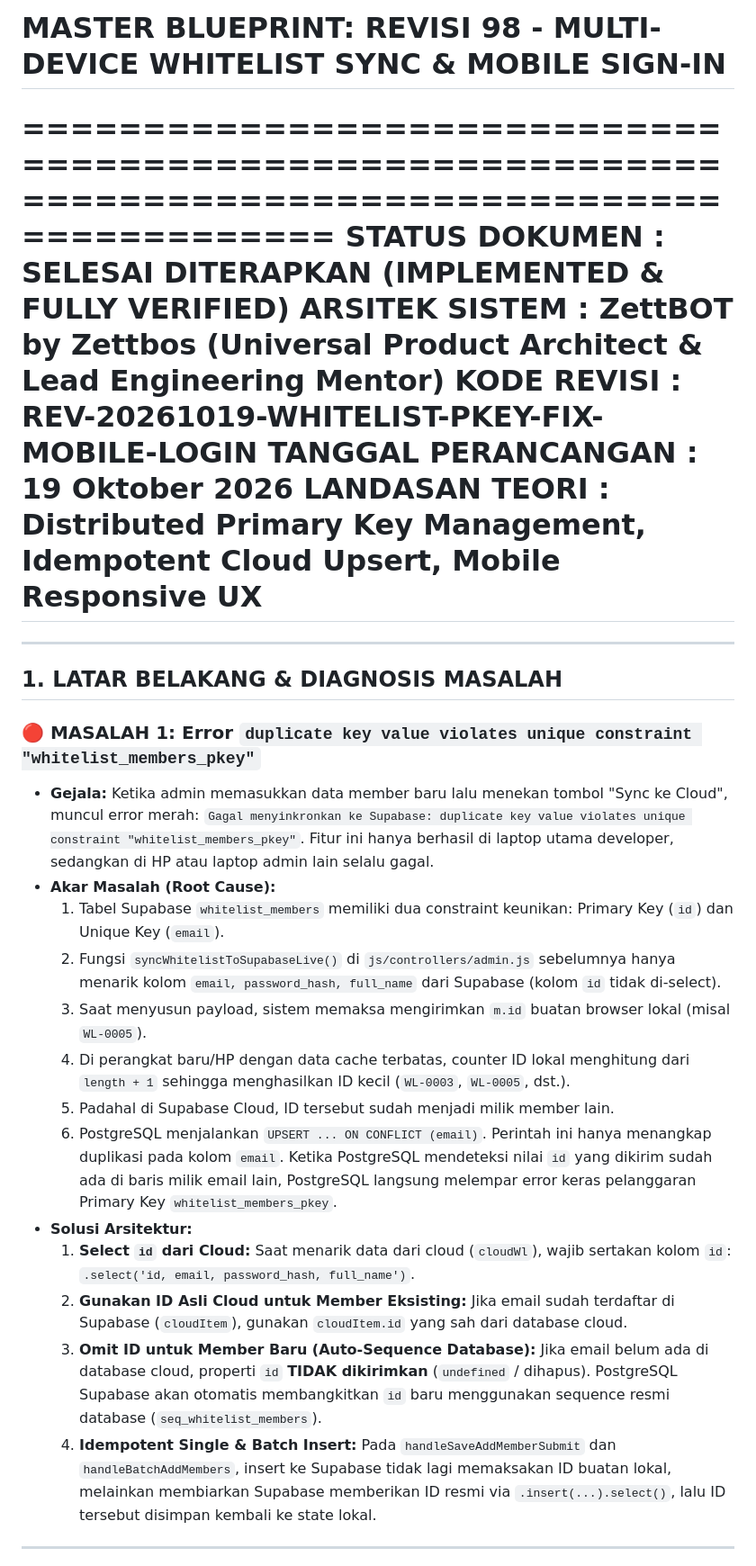
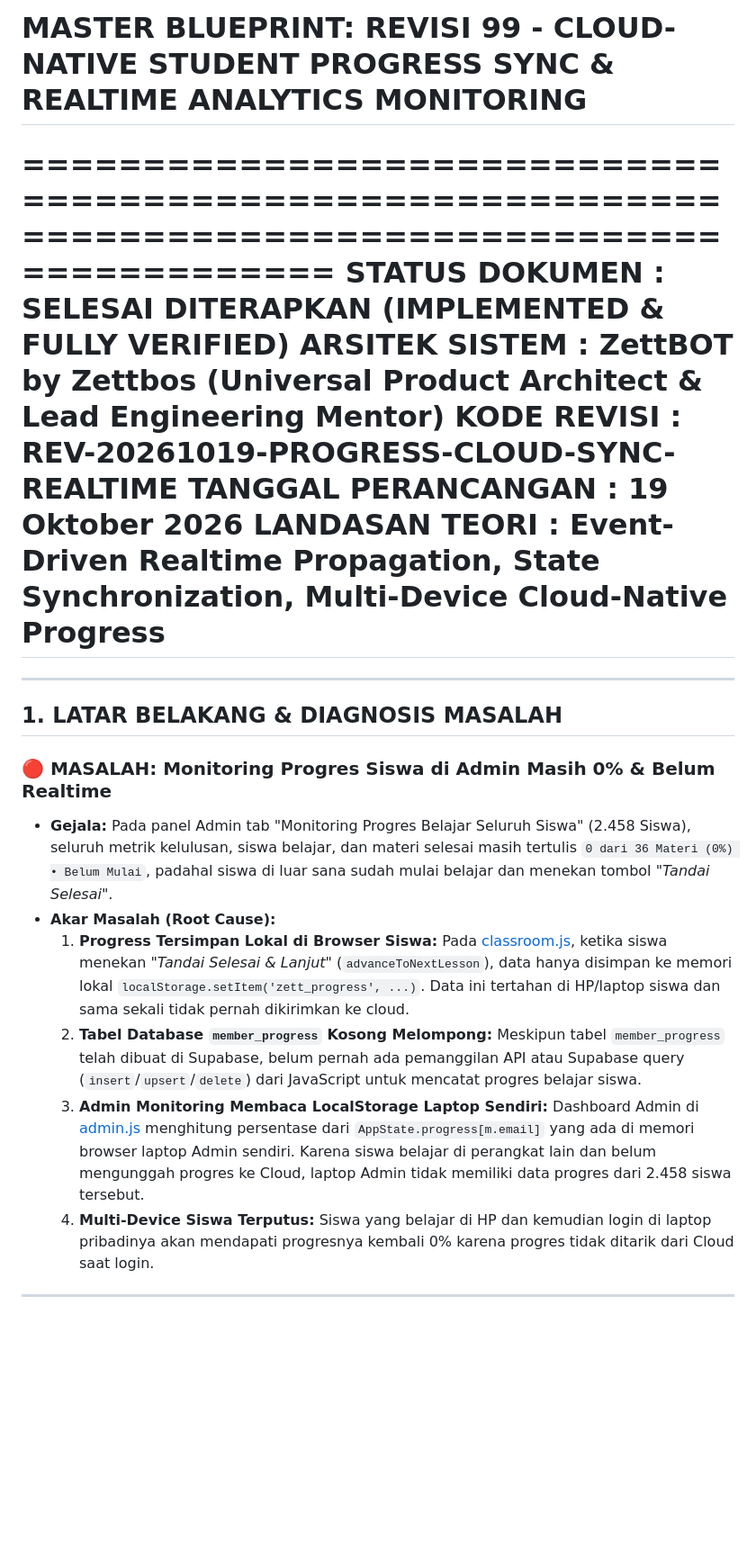
Before and after one commit to zettbos/lms, a Markdown page: revisi.md, the part around one of its changes. Shown at 90% size. Drawn GitHub-style; blank space fills up the shorter version.

```diff
--- a/revisi.md
+++ b/revisi.md
@@ -1,33 +1,24 @@
-# MASTER BLUEPRINT: REVISI 98 - MULTI-DEVICE WHITELIST SYNC & MOBILE SIGN-IN
+# MASTER BLUEPRINT: REVISI 99 - CLOUD-NATIVE STUDENT PROGRESS SYNC & REALTIME ANALYTICS MONITORING
 ====================================================================================================
 STATUS DOKUMEN   : SELESAI DITERAPKAN (IMPLEMENTED & FULLY VERIFIED)
 ARSITEK SISTEM   : ZettBOT by Zettbos (Universal Product Architect & Lead Engineering Mentor)
-KODE REVISI      : REV-20261019-WHITELIST-PKEY-FIX-MOBILE-LOGIN
+KODE REVISI      : REV-20261019-PROGRESS-CLOUD-SYNC-REALTIME
 TANGGAL PERANCANGAN : 19 Oktober 2026
-LANDASAN TEORI   : Distributed Primary Key Management, Idempotent Cloud Upsert, Mobile Responsive UX
+LANDASAN TEORI   : Event-Driven Realtime Propagation, State Synchronization, Multi-Device Cloud-Native Progress
 ====================================================================================================
 
 ---
 
 ## 1. LATAR BELAKANG & DIAGNOSIS MASALAH
 
-### 🔴 MASALAH 1: Error `duplicate key value violates unique constraint "whitelist_members_pkey"`
+### 🔴 MASALAH: Monitoring Progres Siswa di Admin Masih 0% & Belum Realtime
 - **Gejala:**
-  Ketika admin memasukkan data member baru lalu menekan tombol "Sync ke Cloud", muncul error merah:
-  `Gagal menyinkronkan ke Supabase: duplicate key value violates unique constraint "whitelist_members_pkey"`.
-  Fitur ini hanya berhasil di laptop utama developer, sedangkan di HP atau laptop admin lain selalu gagal.
+  Pada panel Admin tab "Monitoring Progres Belajar Seluruh Siswa" (2.458 Siswa), seluruh metrik kelulusan, siswa belajar, dan materi selesai masih tertulis `0 dari 36 Materi (0%) • Belum Mulai`, padahal siswa di luar sana sudah mulai belajar dan menekan tombol *"Tandai Selesai"*.
 - **Akar Masalah (Root Cause):**
-  1. Tabel Supabase `whitelist_members` memiliki dua constraint keunikan: Primary Key (`id`) dan Unique Key (`email`).
-  2. Fungsi `syncWhitelistToSupabaseLive()` di `js/controllers/admin.js` sebelumnya hanya menarik kolom `email, password_hash, full_name` dari Supabase (kolom `id` tidak di-select).
-  3. Saat menyusun payload, sistem memaksa mengirimkan `m.id` buatan browser lokal (misal `WL-0005`).
-  4. Di perangkat baru/HP dengan data cache terbatas, counter ID lokal menghitung dari `length + 1` sehingga menghasilkan ID kecil (`WL-0003`, `WL-0005`, dst.).
-  5. Padahal di Supabase Cloud, ID tersebut sudah menjadi milik member lain.
-  6. PostgreSQL menjalankan `UPSERT ... ON CONFLICT (email)`. Perintah ini hanya menangkap duplikasi pada kolom `email`. Ketika PostgreSQL mendeteksi nilai `id` yang dikirim sudah ada di baris milik email lain, PostgreSQL langsung melempar error keras pelanggaran Primary Key `whitelist_members_pkey`.
-- **Solusi Arsitektur:**
-  1. **Select `id` dari Cloud:** Saat menarik data dari cloud (`cloudWl`), wajib sertakan kolom `id`: `.select('id, email, password_hash, full_name')`.
-  2. **Gunakan ID Asli Cloud untuk Member Eksisting:** Jika email sudah terdaftar di Supabase (`cloudItem`), gunakan `cloudItem.id` yang sah dari database cloud.
-  3. **Omit ID untuk Member Baru (Auto-Sequence Database):** Jika email belum ada di database cloud, properti `id` **TIDAK dikirimkan** (`undefined` / dihapus). PostgreSQL Supabase akan otomatis membangkitkan `id` baru menggunakan sequence resmi database (`seq_whitelist_members`).
-  4. **Idempotent Single & Batch Insert:** Pada `handleSaveAddMemberSubmit` dan `handleBatchAddMembers`, insert ke Supabase tidak lagi memaksakan ID buatan lokal, melainkan membiarkan Supabase memberikan ID resmi via `.insert(...).select()`, lalu ID tersebut disimpan kembali ke state lokal.
+  1. **Progress Tersimpan Lokal di Browser Siswa:** Pada [classroom.js](file:///c:/Users/farha/.gemini/antigravity-ide/scratch/lms-zettbos/js/controllers/classroom.js), ketika siswa menekan *"Tandai Selesai & Lanjut"* (`advanceToNextLesson`), data hanya disimpan ke memori lokal `localStorage.setItem('zett_progress', ...)`. Data ini tertahan di HP/laptop siswa dan sama sekali tidak pernah dikirimkan ke cloud.
+  2. **Tabel Database `member_progress` Kosong Melompong:** Meskipun tabel `member_progress` telah dibuat di Supabase, belum pernah ada pemanggilan API atau Supabase query (`insert`/`upsert`/`delete`) dari JavaScript untuk mencatat progres belajar siswa.
+  3. **Admin Monitoring Membaca LocalStorage Laptop Sendiri:** Dashboard Admin di [admin.js](file:///c:/Users/farha/.gemini/antigravity-ide/scratch/lms-zettbos/js/controllers/admin.js) menghitung persentase dari `AppState.progress[m.email]` yang ada di memori browser laptop Admin sendiri. Karena siswa belajar di perangkat lain dan belum mengunggah progres ke Cloud, laptop Admin tidak memiliki data progres dari 2.458 siswa tersebut.
+  4. **Multi-Device Siswa Terputus:** Siswa yang belajar di HP dan kemudian login di laptop pribadinya akan mendapati progresnya kembali 0% karena progres tidak ditarik dari Cloud saat login.
 
 ---
 
```
Also changed, not shown: other parts of revisi.md (+58 -31 lines).
